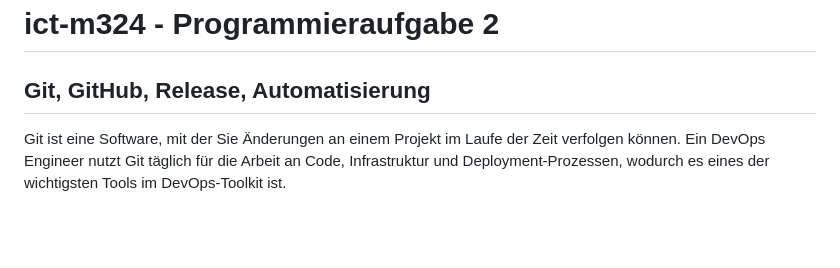
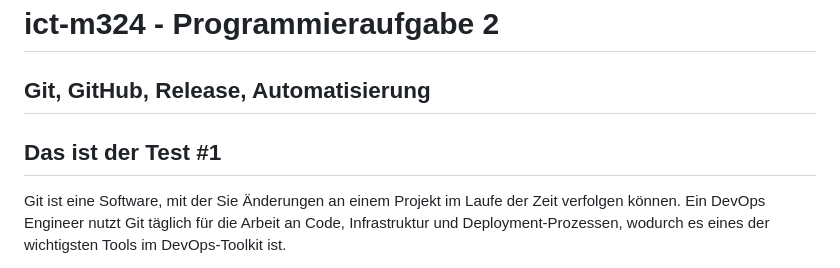
Before and after one commit to Powershooter83/pruefung_m324_yanick_romere_github_runner, a Markdown page: task-3.md, the part around the change. Drawn GitHub-style; blank space fills up the shorter version.

```diff
--- a/task-3.md
+++ b/task-3.md
@@ -1,6 +1,7 @@
 # ict-m324 - Programmieraufgabe 2
 
 ## Git, GitHub, Release, Automatisierung
+## Das ist der Test #1
 
 Git ist eine Software, mit der Sie Änderungen an einem Projekt im Laufe der Zeit verfolgen können.
 Ein DevOps Engineer nutzt Git täglich für die Arbeit an Code, Infrastruktur und Deployment-Prozessen, wodurch es eines
```
